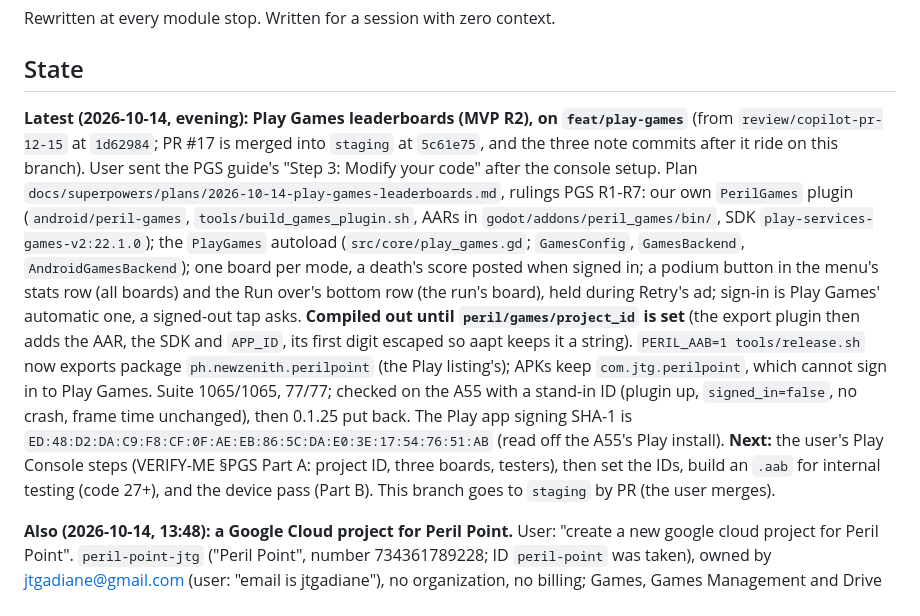
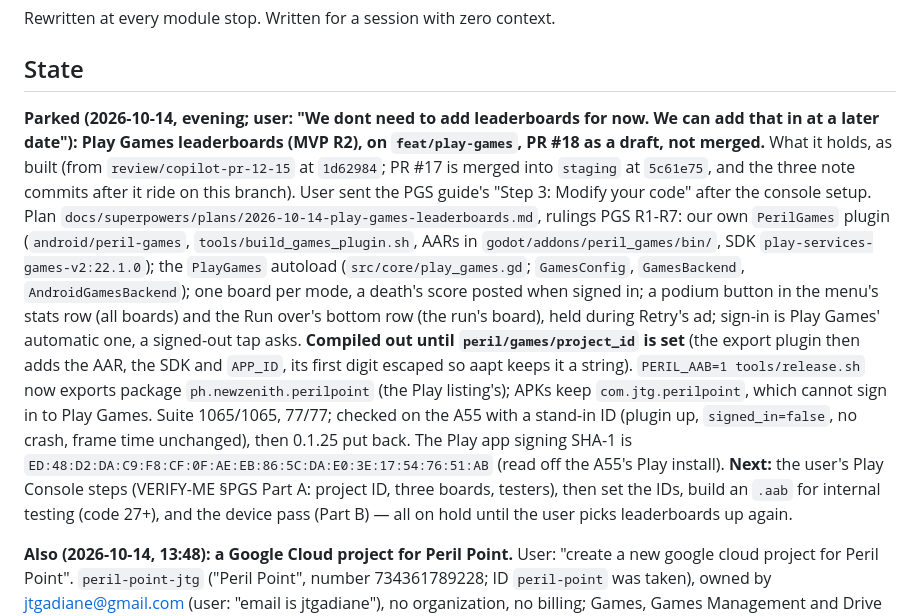
Before and after one commit to jesurythomas/tilt, a Markdown page: godot/HANDOFF.md, the part around the change. Rendered like a GitHub page.

Commit message:
park Play Games leaderboards at the user's call; next: bundle from staging

```diff
--- a/godot/HANDOFF.md
+++ b/godot/HANDOFF.md
@@ -4,7 +4,9 @@ Rewritten at every module stop. Written for a session with zero context.
 
 ## State
 
-**Latest (2026-10-14, evening): Play Games leaderboards (MVP R2), on `feat/play-games`** (from
+**Parked (2026-10-14, evening; user: "We dont need to add leaderboards for now. We can add that
+in at a later date"): Play Games leaderboards (MVP R2), on `feat/play-games`, PR #18 as a draft,
+not merged.** What it holds, as built (from
 `review/copilot-pr-12-15` at `1d62984`; PR #17 is merged into `staging` at `5c61e75`, and the
 three note commits after it ride on this branch). User sent the PGS guide's "Step
 3: Modify your code" after the console setup. Plan
@@ -24,7 +26,7 @@ A55 with a stand-in ID (plugin up, `signed_in=false`, no crash, frame time uncha
 `ED:48:D2:DA:C9:F8:CF:0F:AE:EB:86:5C:DA:E0:3E:17:54:76:51:AB` (read off the A55's Play install).
 **Next:** the user's Play Console steps (VERIFY-ME §PGS Part A: project ID, three boards,
 testers), then set the IDs, build an `.aab` for internal testing (code 27+), and the device pass
-(Part B). This branch goes to `staging` by PR (the user merges).
+(Part B) — all on hold until the user picks leaderboards up again.
 
 **Also (2026-10-14, 13:48): a Google Cloud project for Peril Point.** User: "create a new google
 cloud project for Peril Point". `peril-point-jtg` ("Peril Point", number 734361789228; ID
```
Also changed, not shown: 2 other files.
